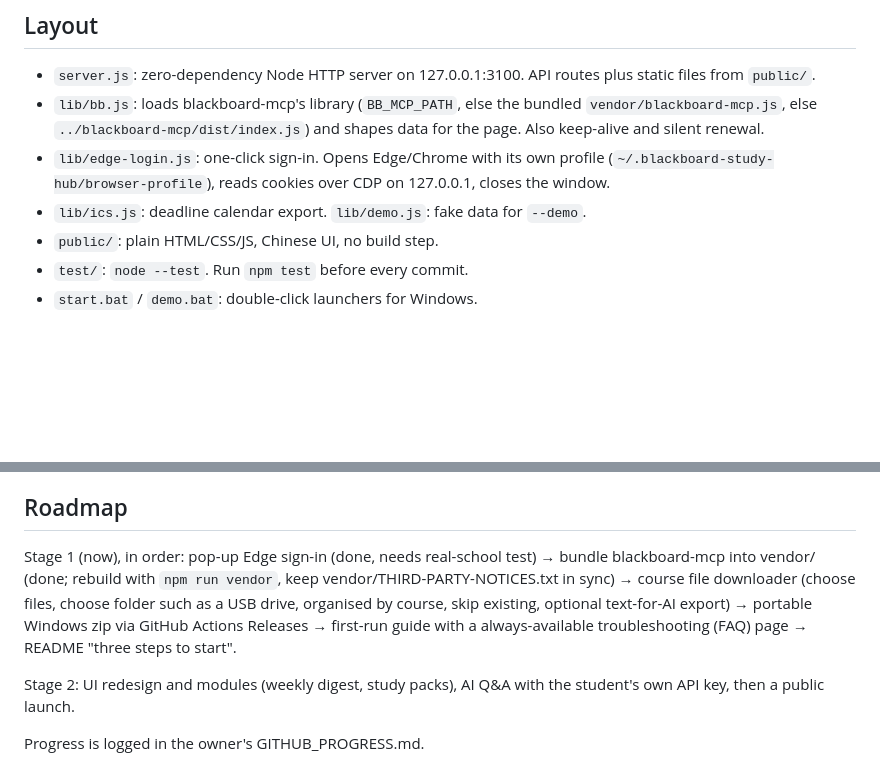
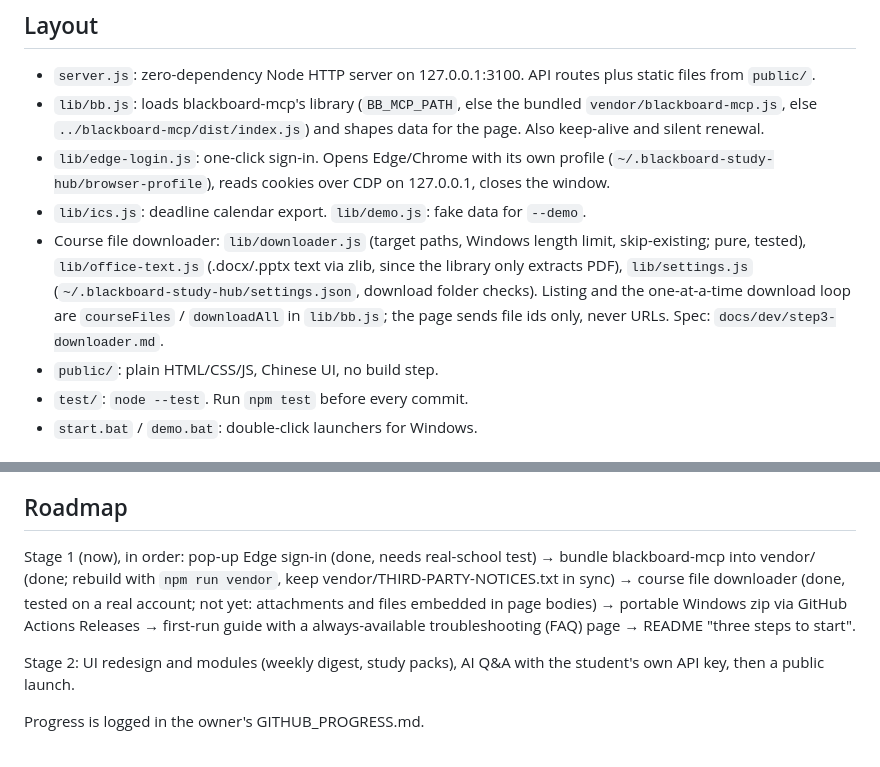
Before and after one commit to HeathTeng/Bridgeboard, a Markdown page: CLAUDE.md, 2 parts joined by grey strips. GitHub-like rendering; blank space fills up the shorter version.

```diff
--- a/CLAUDE.md
+++ b/CLAUDE.md
@@ -8,6 +8,7 @@ A local web dashboard for Blackboard Learn Ultra, aimed at international student
 - `lib/bb.js`: loads blackboard-mcp's library (`BB_MCP_PATH`, else the bundled `vendor/blackboard-mcp.js`, else `../blackboard-mcp/dist/index.js`) and shapes data for the page. Also keep-alive and silent renewal.
 - `lib/edge-login.js`: one-click sign-in. Opens Edge/Chrome with its own profile (`~/.blackboard-study-hub/browser-profile`), reads cookies over CDP on 127.0.0.1, closes the window.
 - `lib/ics.js`: deadline calendar export. `lib/demo.js`: fake data for `--demo`.
+- Course file downloader: `lib/downloader.js` (target paths, Windows length limit, skip-existing; pure, tested), `lib/office-text.js` (.docx/.pptx text via zlib, since the library only extracts PDF), `lib/settings.js` (`~/.blackboard-study-hub/settings.json`, download folder checks). Listing and the one-at-a-time download loop are `courseFiles` / `downloadAll` in `lib/bb.js`; the page sends file ids only, never URLs. Spec: `docs/dev/step3-downloader.md`.
 - `public/`: plain HTML/CSS/JS, Chinese UI, no build step.
 - `test/`: `node --test`. Run `npm test` before every commit.
 - `start.bat` / `demo.bat`: double-click launchers for Windows.
@@ -23,7 +24,7 @@ A local web dashboard for Blackboard Learn Ultra, aimed at international student
 
 ## Roadmap
 
-Stage 1 (now), in order: pop-up Edge sign-in (done, needs real-school test) → bundle blackboard-mcp into vendor/ (done; rebuild with `npm run vendor`, keep vendor/THIRD-PARTY-NOTICES.txt in sync) → course file downloader (choose files, choose folder such as a USB drive, organised by course, skip existing, optional text-for-AI export) → portable Windows zip via GitHub Actions Releases → first-run guide with a always-available troubleshooting (FAQ) page → README "three steps to start".
+Stage 1 (now), in order: pop-up Edge sign-in (done, needs real-school test) → bundle blackboard-mcp into vendor/ (done; rebuild with `npm run vendor`, keep vendor/THIRD-PARTY-NOTICES.txt in sync) → course file downloader (done, tested on a real account; not yet: attachments and files embedded in page bodies) → portable Windows zip via GitHub Actions Releases → first-run guide with a always-available troubleshooting (FAQ) page → README "three steps to start".
 
 Stage 2: UI redesign and modules (weekly digest, study packs), AI Q&A with the student's own API key, then a public launch.
 
```
Also changed, not shown: README.md (+14 -0 lines), docs/FAQ.md (+12 -0 lines), docs/step-download.png (added), 11 other files.
